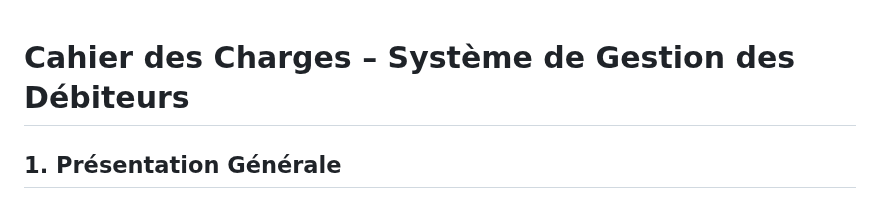
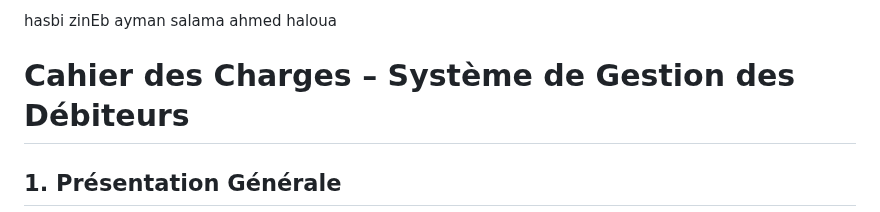
Before and after one commit to aymansalama2/pfa, a Markdown page: README.md, the part around the change. Rendered like a GitHub page.

```diff
--- a/README.md
+++ b/README.md
@@ -1,4 +1,4 @@
-
+ hasbi zinEb ayman salama ahmed haloua
 
 # Cahier des Charges – Système de Gestion des Débiteurs
 
```
